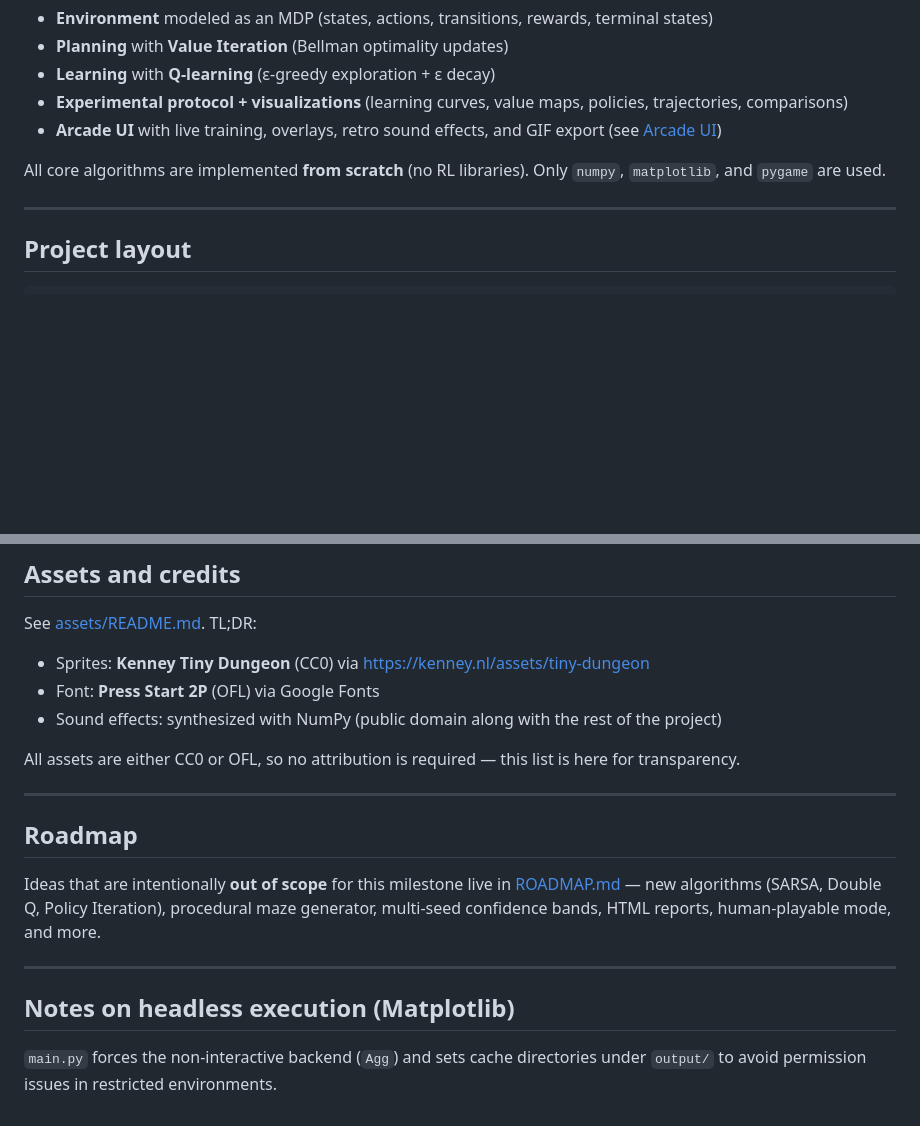
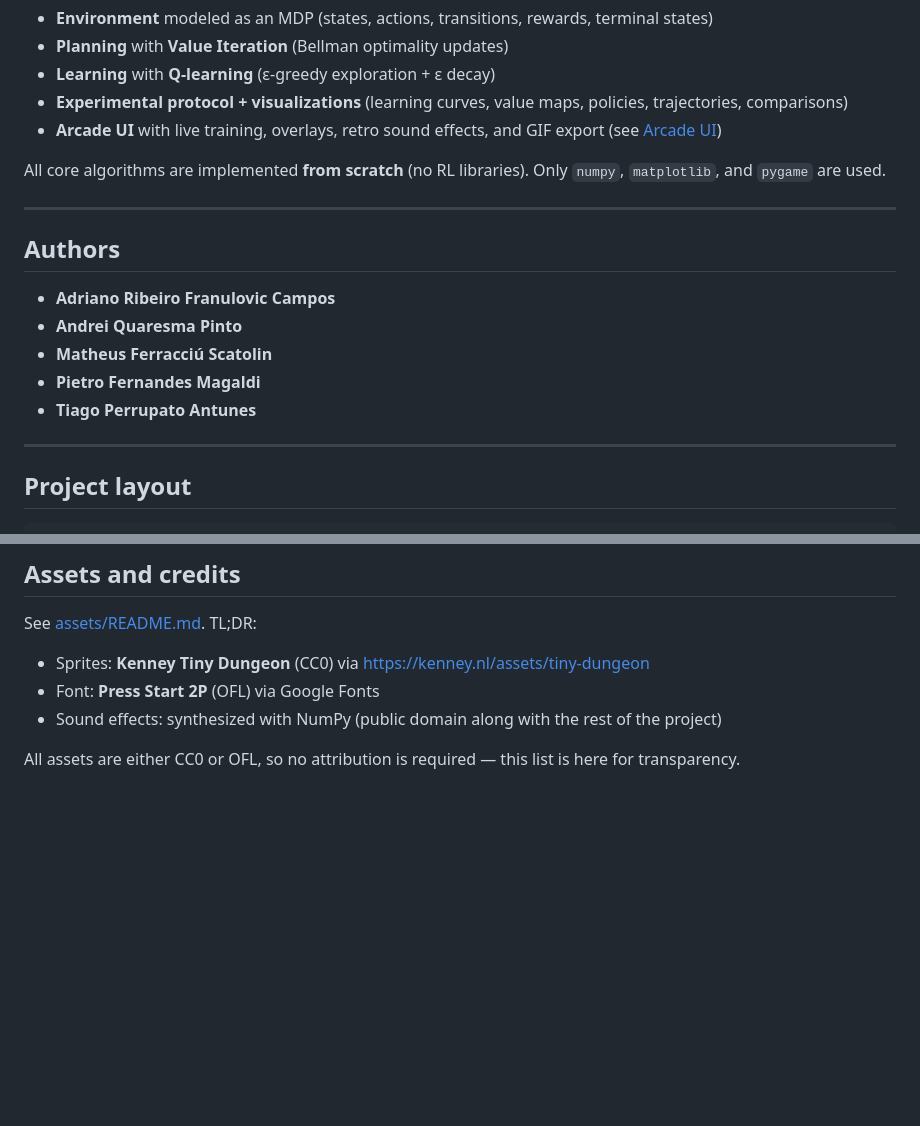
Before and after one commit to tiagoperrupato/gridworld-rl, a Markdown page: README.md, 2 parts joined by grey strips. Drawn GitHub-style; blank space fills up the shorter version.

```diff
--- a/README.md
+++ b/README.md
@@ -9,6 +9,16 @@ This project implements a complete **Reinforcement Learning** pipeline for the *
 - **Arcade UI** with live training, overlays, retro sound effects, and GIF export (see [Arcade UI](#arcade-ui))
 
 All core algorithms are implemented **from scratch** (no RL libraries). Only `numpy`, `matplotlib`, and `pygame` are used.
+
+---
+
+## Authors
+
+- **Adriano Ribeiro Franulovic Campos**
+- **Andrei Quaresma Pinto**
+- **Matheus Ferracciú Scatolin**
+- **Pietro Fernandes Magaldi**
+- **Tiago Perrupato Antunes**
 
 ---
 
@@ -247,15 +257,3 @@ See [assets/README.md](assets/README.md). TL;DR:
 - Sound effects: synthesized with NumPy (public domain along with the rest of the project)
 
 All assets are either CC0 or OFL, so no attribution is required — this list is here for transparency.
-
----
-
-## Roadmap
-
-Ideas that are intentionally **out of scope** for this milestone live in [ROADMAP.md](ROADMAP.md) — new algorithms (SARSA, Double Q, Policy Iteration), procedural maze generator, multi-seed confidence bands, HTML reports, human-playable mode, and more.
-
----
-
-## Notes on headless execution (Matplotlib)
-
-`main.py` forces the non-interactive backend (`Agg`) and sets cache directories under `output/` to avoid permission issues in restricted environments.
```
